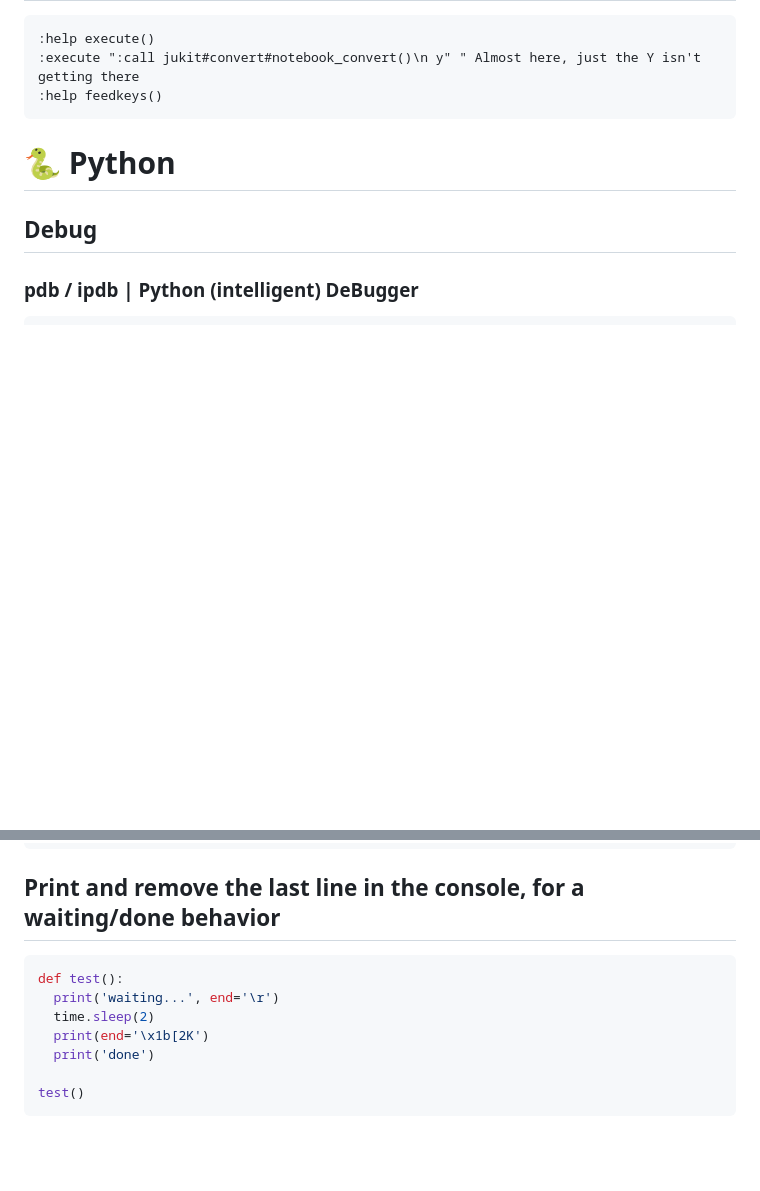
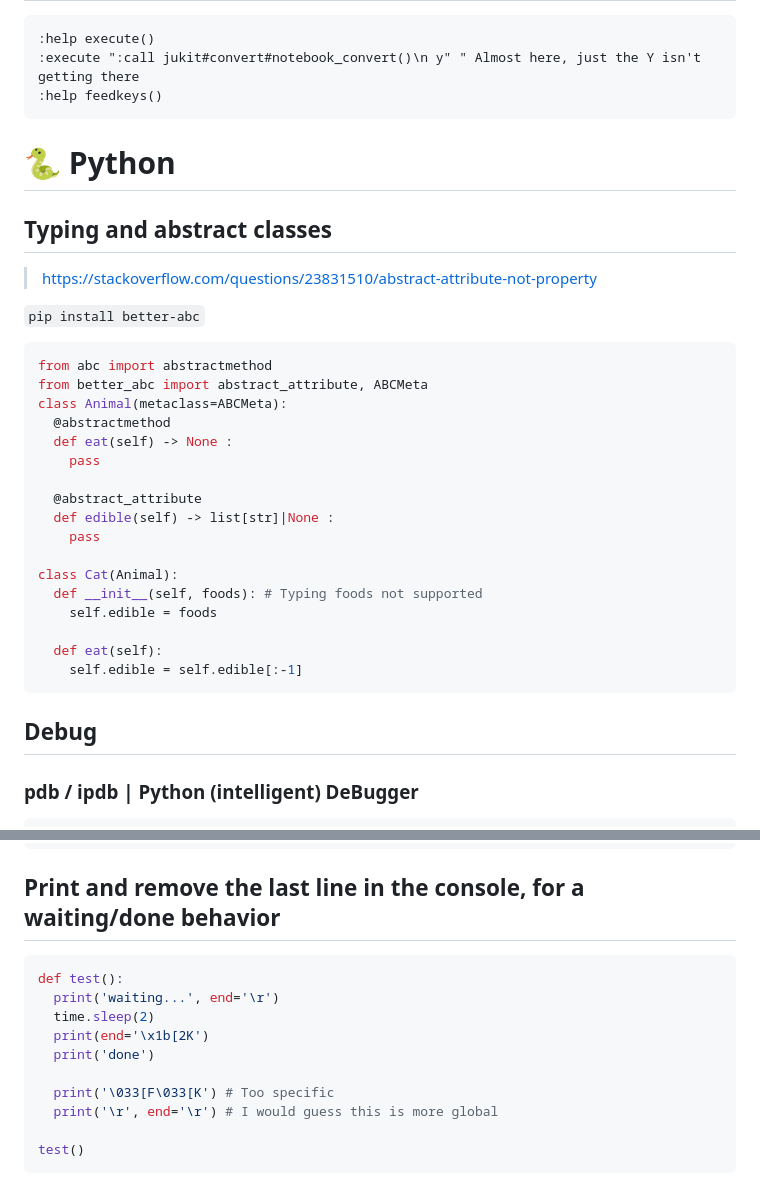
Before and after one commit to aemonge/aemonge, a Markdown page: tips.md, 2 parts joined by grey strips. GitHub-like rendering; blank space fills up the shorter version.

Commit message:
doc(tips, python): Added test info for python.

````diff
--- a/tips.md
+++ b/tips.md
@@ -437,6 +437,31 @@ gem install --no-user-install --install-dir=./mason/packages --bindir=./mason/bi
 
 # 🐍 Python
 
+## Typing and abstract classes
+> https://stackoverflow.com/questions/23831510/abstract-attribute-not-property
+
+`pip install better-abc`
+
+```python
+from abc import abstractmethod
+from better_abc import abstract_attribute, ABCMeta
+class Animal(metaclass=ABCMeta):
+  @abstractmethod
+  def eat(self) -> None :
+    pass
+
+  @abstract_attribute
+  def edible(self) -> list[str]|None :
+    pass
+
+class Cat(Animal):
+  def __init__(self, foods): # Typing foods not supported
+    self.edible = foods
+
+  def eat(self):
+    self.edible = self.edible[:-1]
+```
+
 ## Debug
 
 ### pdb / ipdb | Python (intelligent) DeBugger
@@ -472,12 +497,16 @@ s = { key for key,val in b.items() if val == 2 }.pop() # 'six'
 ```
 
 ## Print and remove the last line in the console, for a waiting/done behavior
+
 ```python
 def test():
   print('waiting...', end='\r')
   time.sleep(2)
   print(end='\x1b[2K')
   print('done')
+
+  print('\033[F\033[K') # Too specific
+  print('\r', end='\r') # I would guess this is more global
 
 test()
 ```
````
